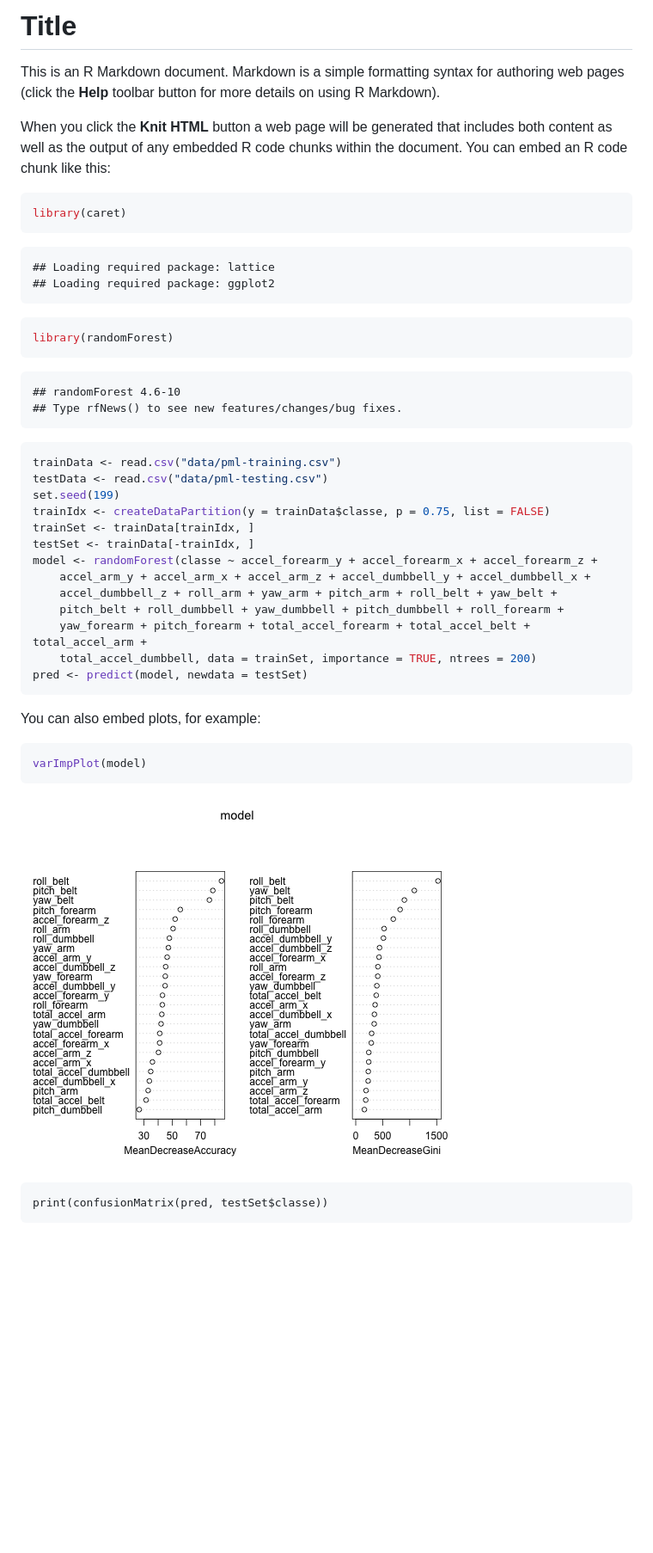
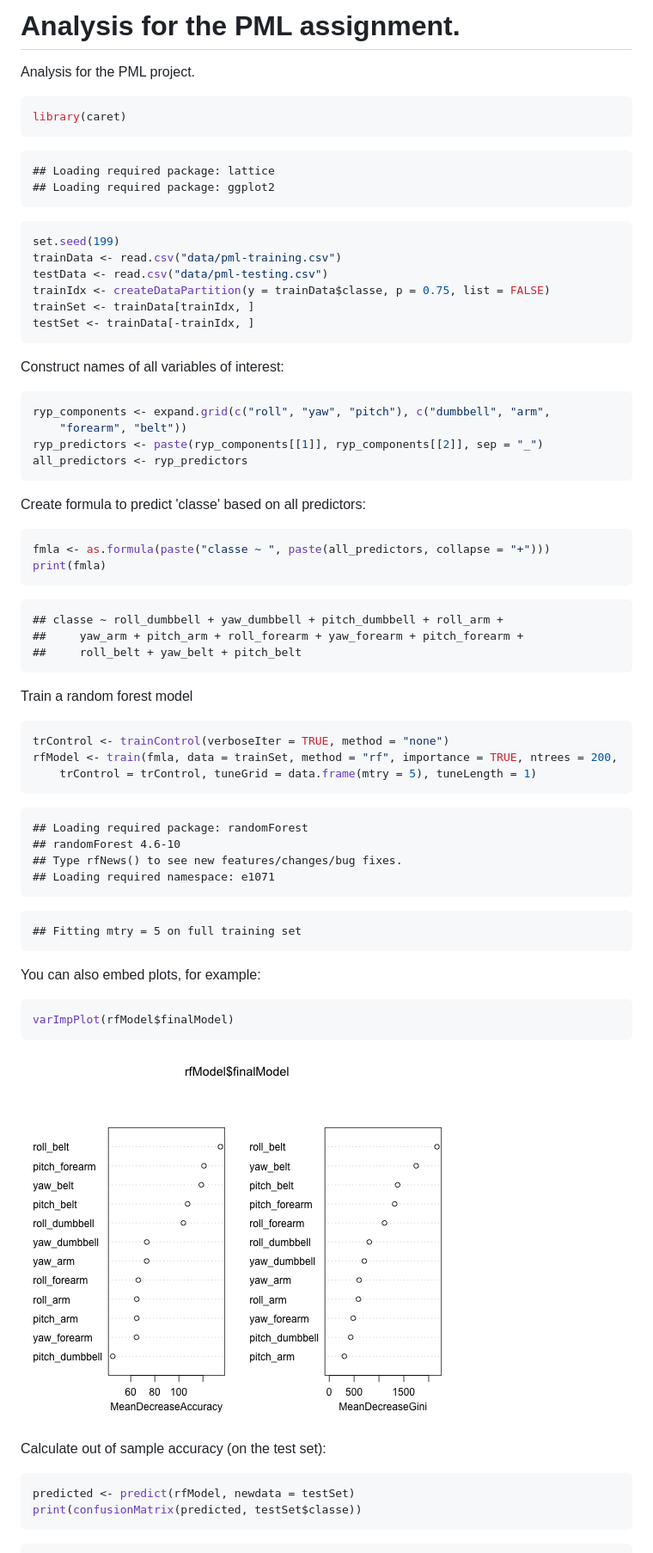
Before and after one commit to piotrszul/coursera-pml, a Markdown page: index.md, the part around the change printed below. Shown: that part at 86% size. GitHub-like rendering; pictures changed too: figure/unnamed-chunk-5.png (added); blank space fills up the shorter version.

Commit message:
Updated with random forrest

````diff
--- a/index.md
+++ b/index.md
@@ -1,9 +1,7 @@
-Title
+Analysis for the PML assignment.
 ========================================================
 
-This is an R Markdown document. Markdown is a simple formatting syntax for authoring web pages (click the **Help** toolbar button for more details on using R Markdown).
-
-When you click the **Knit HTML** button a web page will be generated that includes both content as well as the output of any embedded R code chunks within the document. You can embed an R code chunk like this:
+Analysis for the PML project.
 
 
 ```r
@@ -16,28 +14,57 @@ library(caret)
 ```
 
 ```r
-library(randomForest)
+set.seed(199)
+trainData <- read.csv("data/pml-training.csv")
+testData <- read.csv("data/pml-testing.csv")
+trainIdx <- createDataPartition(y = trainData$classe, p = 0.75, list = FALSE)
+trainSet <- trainData[trainIdx, ]
+testSet <- trainData[-trainIdx, ]
+```
+
+
+
+Construct names of all variables of interest:
+
+```r
+ryp_components <- expand.grid(c("roll", "yaw", "pitch"), c("dumbbell", "arm",
+    "forearm", "belt"))
+ryp_predictors <- paste(ryp_components[[1]], ryp_components[[2]], sep = "_")
+all_predictors <- ryp_predictors
+```
+
+
+Create formula to predict 'classe' based on all predictors:
+
+```r
+fmla <- as.formula(paste("classe ~ ", paste(all_predictors, collapse = "+")))
+print(fmla)
 ```
 
 ```
+## classe ~ roll_dumbbell + yaw_dumbbell + pitch_dumbbell + roll_arm +
+##     yaw_arm + pitch_arm + roll_forearm + yaw_forearm + pitch_forearm +
+##     roll_belt + yaw_belt + pitch_belt
+```
+
+
+Train a random forest model
+
+```r
+trControl <- trainControl(verboseIter = TRUE, method = "none")
+rfModel <- train(fmla, data = trainSet, method = "rf", importance = TRUE, ntrees = 200,
+    trControl = trControl, tuneGrid = data.frame(mtry = 5), tuneLength = 1)
+```
+
+```
+## Loading required package: randomForest
 ## randomForest 4.6-10
 ## Type rfNews() to see new features/changes/bug fixes.
+## Loading required namespace: e1071
 ```
 
-```r
-trainData <- read.csv("data/pml-training.csv")
-testData <- read.csv("data/pml-testing.csv")
-set.seed(199)
-trainIdx <- createDataPartition(y = trainData$classe, p = 0.75, list = FALSE)
-trainSet <- trainData[trainIdx, ]
-testSet <- trainData[-trainIdx, ]
-model <- randomForest(classe ~ accel_forearm_y + accel_forearm_x + accel_forearm_z +
-    accel_arm_y + accel_arm_x + accel_arm_z + accel_dumbbell_y + accel_dumbbell_x +
-    accel_dumbbell_z + roll_arm + yaw_arm + pitch_arm + roll_belt + yaw_belt +
-    pitch_belt + roll_dumbbell + yaw_dumbbell + pitch_dumbbell + roll_forearm +
-    yaw_forearm + pitch_forearm + total_accel_forearm + total_accel_belt + total_accel_arm +
-    total_accel_dumbbell, data = trainSet, importance = TRUE, ntrees = 200)
-pred <- predict(model, newdata = testSet)
+```
+## Fitting mtry = 5 on full training set
 ```
 
 
@@ -45,12 +72,17 @@ You can also embed plots, for example:
 
 
 ```r
-varImpPlot(model)
+varImpPlot(rfModel$finalModel)
 ```
 
-![plot of chunk unnamed-chunk-2](figure/unnamed-chunk-2.png)
+![plot of chunk unnamed-chunk-5](figure/unnamed-chunk-5.png)
 
 
+Calculate out of sample accuracy (on the test set):
+
+```r
+predicted <- predict(rfModel, newdata = testSet)
+print(confusionMatrix(predicted, testSet$classe))
 ```
-print(confusionMatrix(pred, testSet$classe))
+
 ```
````
Also changed, not shown: other parts of index.md (+32 -0 lines), 2 other files.
